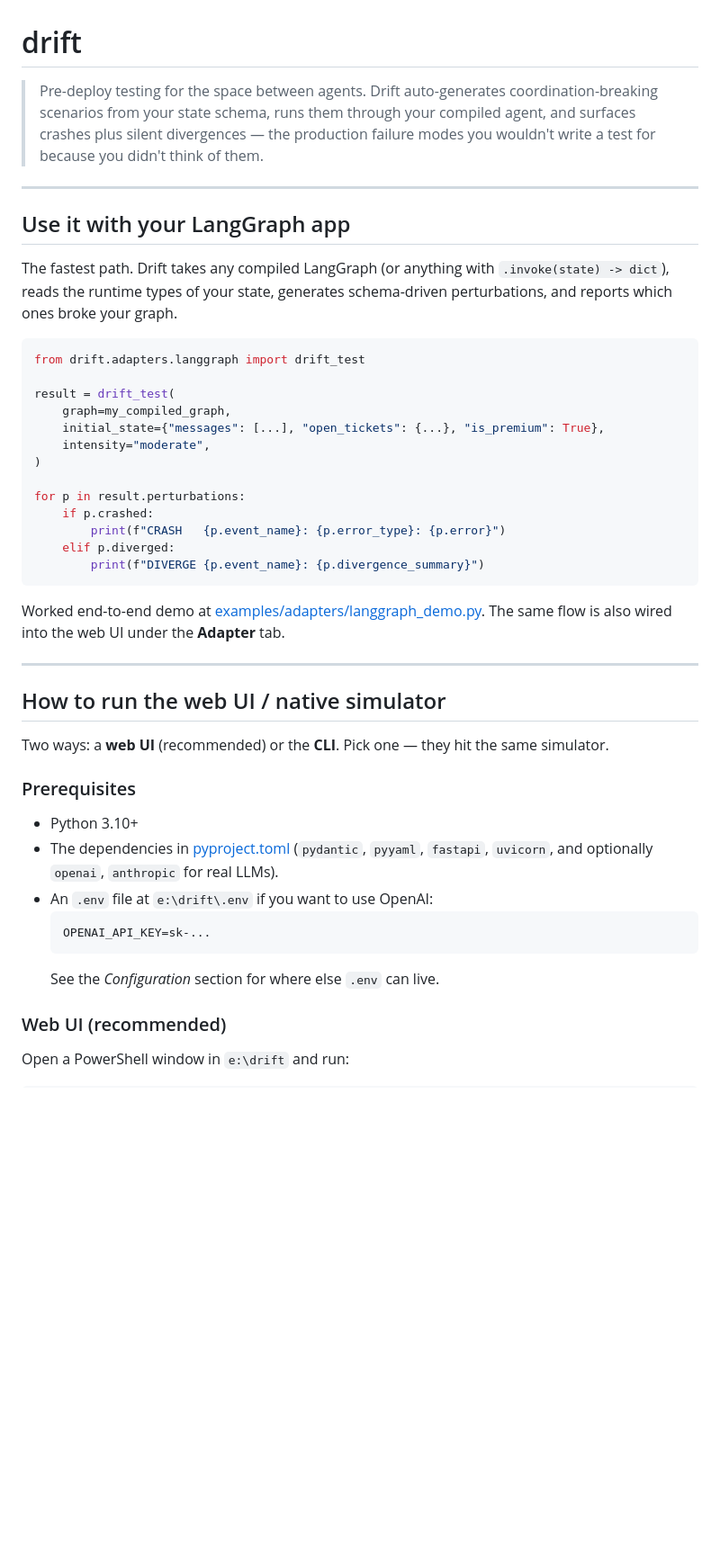
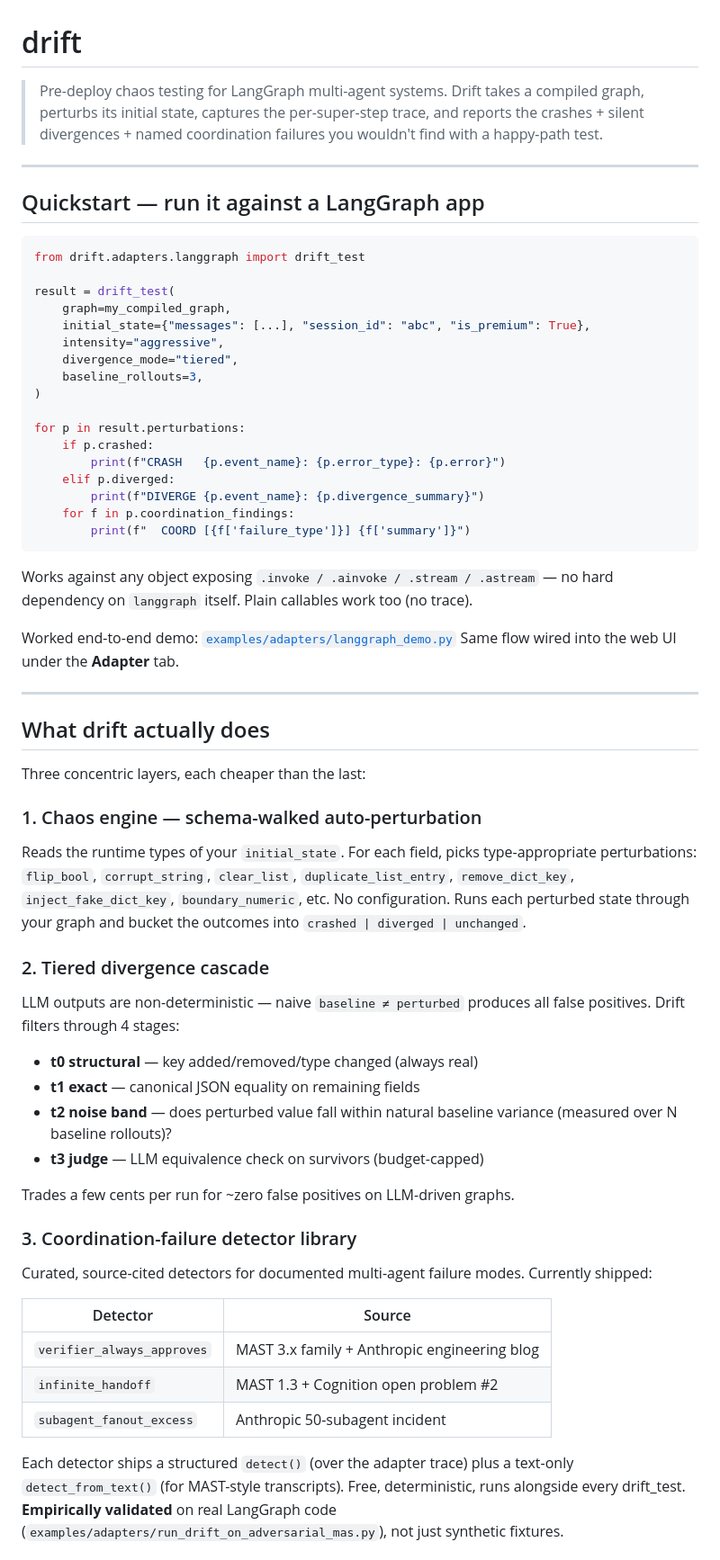
Before and after one commit to SohamAg/drift, a Markdown page: README.md, the part around one of its changes. Shown at 90% size. Rendered like a GitHub page; blank space fills up the shorter version.

````diff
--- a/README.md
+++ b/README.md
@@ -1,26 +1,23 @@
 # drift
 
-> Pre-deploy testing for the space between agents. Drift auto-generates
-> coordination-breaking scenarios from your state schema, runs them through
-> your compiled agent, and surfaces crashes plus silent divergences — the
-> production failure modes you wouldn't write a test for because you didn't
-> think of them.
+> Pre-deploy chaos testing for LangGraph multi-agent systems. Drift takes a
+> compiled graph, perturbs its initial state, captures the per-super-step
+> trace, and reports the crashes + silent divergences + named coordination
+> failures you wouldn't find with a happy-path test.
 
 ---
 
-## Use it with your LangGraph app
-
-The fastest path. Drift takes any compiled LangGraph (or anything with
-`.invoke(state) -> dict`), reads the runtime types of your state, generates
-schema-driven perturbations, and reports which ones broke your graph.
+## Quickstart — run it against a LangGraph app
 
 ```python
 from drift.adapters.langgraph import drift_test
 
 result = drift_test(
     graph=my_compiled_graph,
-    initial_state={"messages": [...], "open_tickets": {...}, "is_premium": True},
-    intensity="moderate",
+    initial_state={"messages": [...], "session_id": "abc", "is_premium": True},
+    intensity="aggressive",
+    divergence_mode="tiered",
+    baseline_rollouts=3,
 )
 
 for p in result.perturbations:
@@ -28,29 +25,54 @@ for p in result.perturbations:
         print(f"CRASH   {p.event_name}: {p.error_type}: {p.error}")
     elif p.diverged:
         print(f"DIVERGE {p.event_name}: {p.divergence_summary}")
+    for f in p.coordination_findings:
+        print(f"  COORD [{f['failure_type']}] {f['summary']}")
 ```
 
-Worked end-to-end demo at [examples/adapters/langgraph_demo.py](examples/adapters/langgraph_demo.py).
-The same flow is also wired into the web UI under the **Adapter** tab.
+Works against any object exposing `.invoke / .ainvoke / .stream / .astream` —
+no hard dependency on `langgraph` itself. Plain callables work too (no trace).
+
+Worked end-to-end demo: [`examples/adapters/langgraph_demo.py`](examples/adapters/langgraph_demo.py)
+Same flow wired into the web UI under the **Adapter** tab.
 
 ---
 
-## How to run the web UI / native simulator
+## What drift actually does
 
-Two ways: a **web UI** (recommended) or the **CLI**. Pick one — they hit the
-same simulator.
+Three concentric layers, each cheaper than the last:
 
-### Prerequisites
+### 1. Chaos engine — schema-walked auto-perturbation
+Reads the runtime types of your `initial_state`. For each field, picks
+type-appropriate perturbations: `flip_bool`, `corrupt_string`, `clear_list`,
+`duplicate_list_entry`, `remove_dict_key`, `inject_fake_dict_key`,
+`boundary_numeric`, etc. No configuration. Runs each perturbed state through
+your graph and bucket the outcomes into `crashed | diverged | unchanged`.
 
-- Python 3.10+
-- The dependencies in [pyproject.toml](pyproject.toml) (`pydantic`, `pyyaml`,
-  `fastapi`, `uvicorn`, and optionally `openai`, `anthropic` for real LLMs).
-- An `.env` file at `e:\drift\.env` if you want to use OpenAI:
-  ```
-  OPENAI_API_KEY=sk-...
-  ```
-  See the *Configuration* section for where else `.env` can live.
+### 2. Tiered divergence cascade
+LLM outputs are non-deterministic — naive `baseline ≠ perturbed` produces
+all false positives. Drift filters through 4 stages:
 
-### Web UI (recommended)
+- **t0 structural** — key added/removed/type changed (always real)
+- **t1 exact** — canonical JSON equality on remaining fields
+- **t2 noise band** — does perturbed value fall within natural baseline
+  variance (measured over N baseline rollouts)?
+- **t3 judge** — LLM equivalence check on survivors (budget-capped)
 
-Open a PowerShell window in `e:\drift` and run:
+Trades a few cents per run for ~zero false positives on LLM-driven graphs.
+
+### 3. Coordination-failure detector library
+Curated, source-cited detectors for documented multi-agent failure modes.
+Currently shipped:
+
+| Detector | Source |
+|---|---|
+| `verifier_always_approves` | MAST 3.x family + Anthropic engineering blog |
+| `infinite_handoff` | MAST 1.3 + Cognition open problem #2 |
+| `subagent_fanout_excess` | Anthropic 50-subagent incident |
+
+Each detector ships a structured `detect()` (over the adapter trace) plus a
+text-only `detect_from_text()` (for MAST-style transcripts). Free,
+deterministic, runs alongside every drift_test. **Empirically validated** on
+real LangGraph code (`examples/adapters/run_drift_on_adversarial_mas.py`),
+not just synthetic fixtures.
+
````
Also changed, not shown: other parts of README.md (+140 -162 lines).
